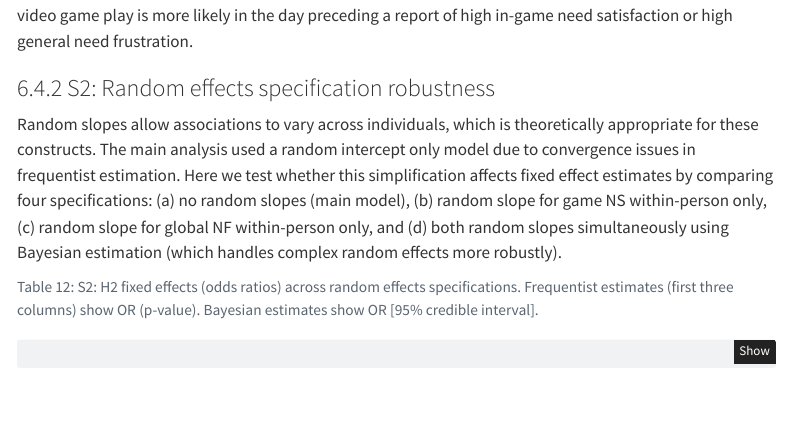
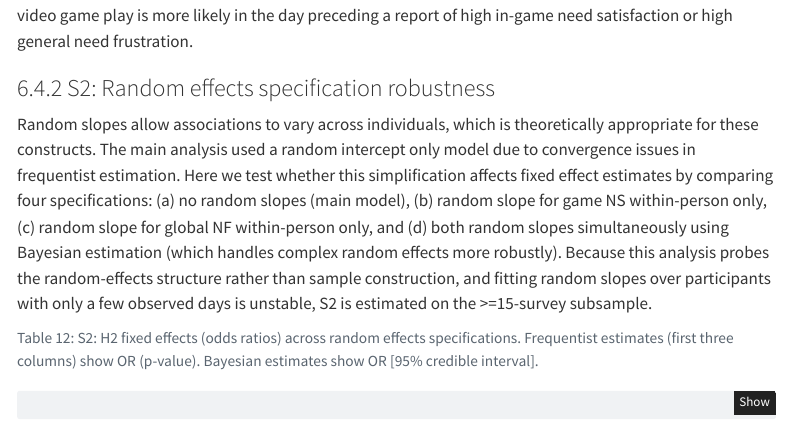
Before and after one commit to nballou/basic-needs-in-games, a Quarto document (index.qmd): the page in a window 1100 px wide, from 9190 px down. Rendered offline with R 4.5, knitr and Pandoc in place of Quarto, with nearby package versions; some code elsewhere in the file could not run offline; a font, style sheet, LaTeX package, included part or bibliography that could not be used is replaced or left out; menus at the side of the page are left out.

Commit message:
docs(manuscript): note S2 stays on the >=15-survey subsample

```diff
--- a/index.qmd
+++ b/index.qmd
@@ -1948,7 +1948,7 @@ Results indicate that shorter windows post-survey are still unassociated with pl
 
 ### S2: Random effects specification robustness
 
-Random slopes allow associations to vary across individuals, which is theoretically appropriate for these constructs. The main analysis used a random intercept only model due to convergence issues in frequentist estimation. Here we test whether this simplification affects fixed effect estimates by comparing four specifications: (a) no random slopes (main model), (b) random slope for game NS within-person only, (c) random slope for global NF within-person only, and (d) both random slopes simultaneously using Bayesian estimation (which handles complex random effects more robustly).
+Random slopes allow associations to vary across individuals, which is theoretically appropriate for these constructs. The main analysis used a random intercept only model due to convergence issues in frequentist estimation. Here we test whether this simplification affects fixed effect estimates by comparing four specifications: (a) no random slopes (main model), (b) random slope for game NS within-person only, (c) random slope for global NF within-person only, and (d) both random slopes simultaneously using Bayesian estimation (which handles complex random effects more robustly). Because this analysis probes the random-effects structure rather than sample construction, and fitting random slopes over participants with only a few observed days is unstable, S2 is estimated on the >=15-survey subsample.
 
 
 
```
